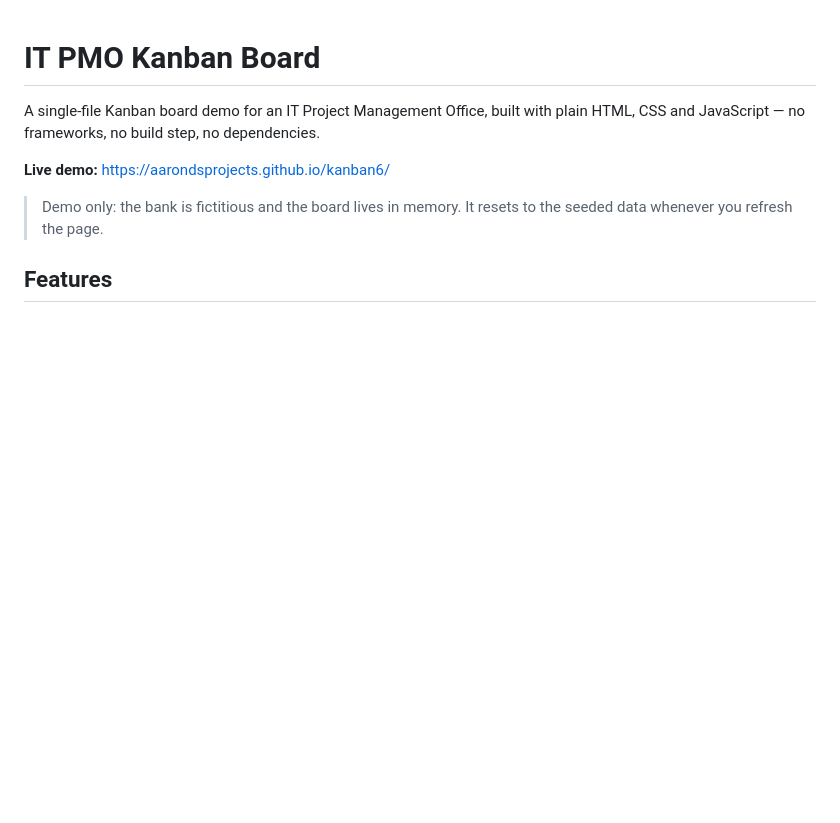
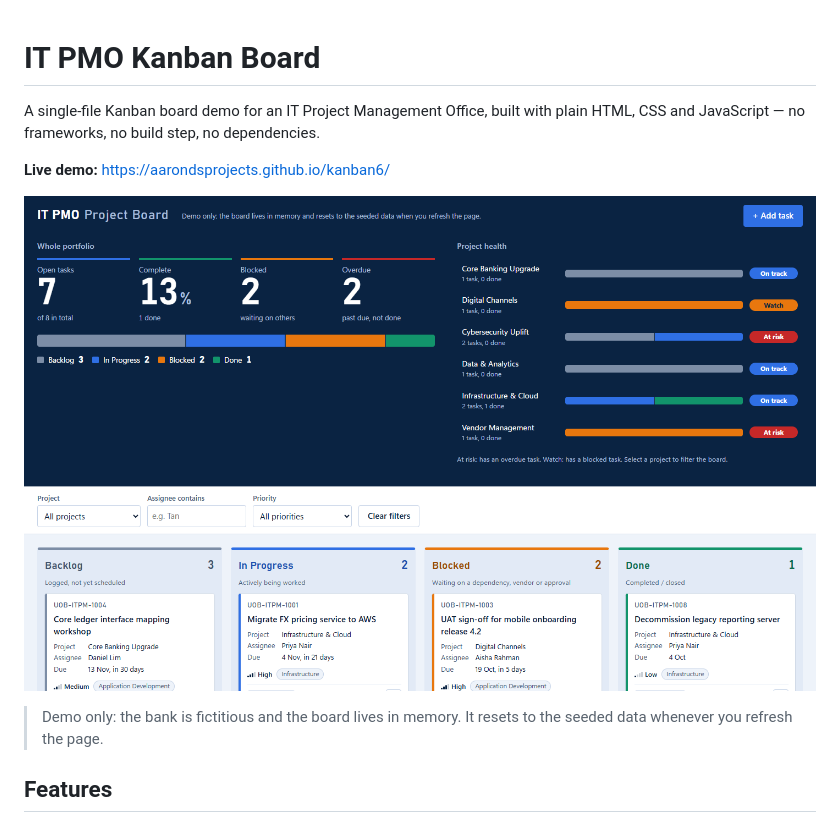
Before and after one commit to aaronDSProjects/kanban6, a Markdown page: README.md, the part around the change. Drawn GitHub-style; pictures changed too: docs/screenshot.png; blank space fills up the shorter version.

```diff
--- a/README.md
+++ b/README.md
@@ -3,6 +3,8 @@
 A single-file Kanban board demo for an IT Project Management Office, built with plain HTML, CSS and JavaScript — no frameworks, no build step, no dependencies.
 
 **Live demo:** https://aarondsprojects.github.io/kanban6/
+
+![IT PMO board with portfolio KPIs, project health bars and Backlog, In Progress, Blocked and Done columns](docs/screenshot.png)
 
 > Demo only: the bank is fictitious and the board lives in memory. It resets to the seeded data whenever you refresh the page.
 
```
Also changed, not shown: .claude/commands/publish-github.md (+7 -4 lines).
